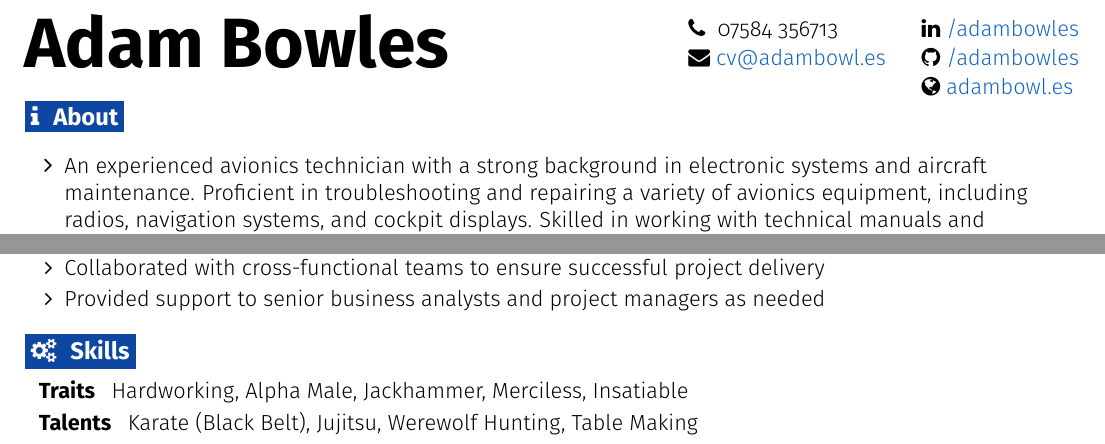
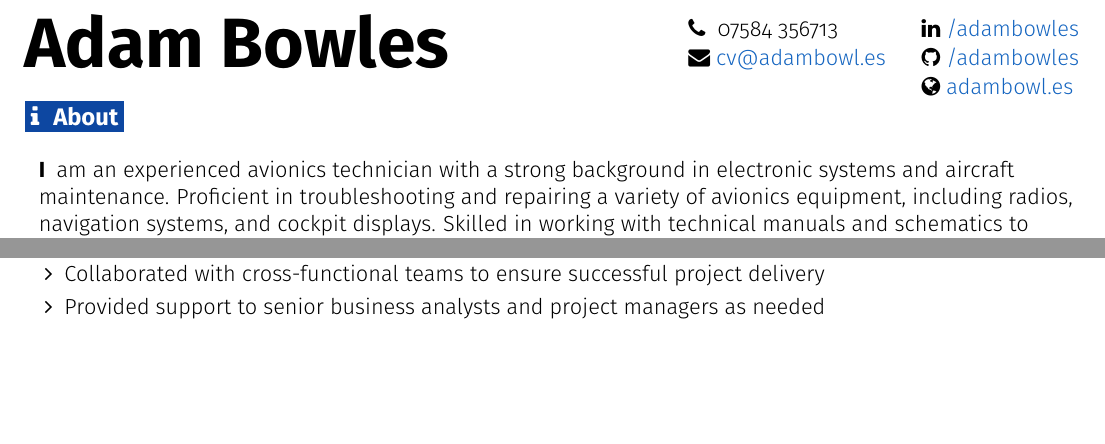
Before and after one commit to adambowles/cv, a LaTeX document (main.tex): two parts of the page, joined at a grey line, cut so that both start at the same text, the shorter picture padded with empty space. Compiled offline with pdfLaTeX.

Commit message:
Temp remove skills, adjust bio

```diff
--- a/main.tex
+++ b/main.tex
@@ -187,10 +187,8 @@
 \section{\faInfo}{About}
 
   \resumeEntryStart
-    \resumeItemListStart
-      \resumeItem {An experienced avionics technician with a strong background in electronic systems and aircraft maintenance. Proficient in troubleshooting and repairing a variety of avionics equipment, including radios, navigation systems, and cockpit displays. Skilled in working with technical manuals and schematics to diagnose and resolve issues. A team player with excellent communication skills and a commitment to safety. Seeking a challenging position in the avionics field where I can utilize my skills and knowledge to make a positive contribution}
-    \resumeItemListEnd
-  \resumeEntryEnd
+    \resumeEntryS{I}{am an experienced avionics technician with a strong background in electronic systems and aircraft maintenance. Proficient in troubleshooting and repairing a variety of avionics equipment, including radios, navigation systems, and cockpit displays. Skilled in working with technical manuals and schematics to diagnose and resolve issues. A team player with excellent communication skills and a commitment to safety. Seeking a challenging position in the avionics field where I can utilize my skills and knowledge to make a positive contribution}
+ \resumeEntryEnd
 
 %-------------------------------------------------- EDUCATION --------------------------------------------------
 \section{\faGraduationCap}{Education}
@@ -249,10 +247,10 @@
   \resumeEntryEnd
 
 %-------------------------------------------------- PROGRAMMING SKILLS --------------------------------------------------
-\section{\faGears}{Skills}
- \resumeEntryStart
-  \resumeEntryS{Traits } {Hardworking, Alpha Male, Jackhammer, Merciless, Insatiable}
-  \resumeEntryS{Talents } {Karate (Black Belt), Jujitsu, Werewolf Hunting, Table Making}
- \resumeEntryEnd
+% \section{\faGears}{Skills}
+%  \resumeEntryStart
+%   \resumeEntryS{Traits } {Hardworking, Alpha Male, Jackhammer, Merciless, Insatiable}
+%   \resumeEntryS{Talents } {Karate (Black Belt), Jujitsu, Werewolf Hunting, Table Making}
+%  \resumeEntryEnd
 
 \end{document}
```
